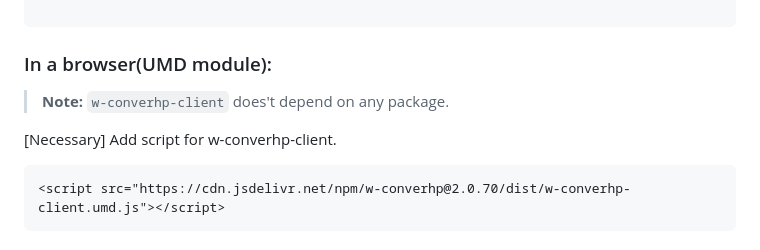
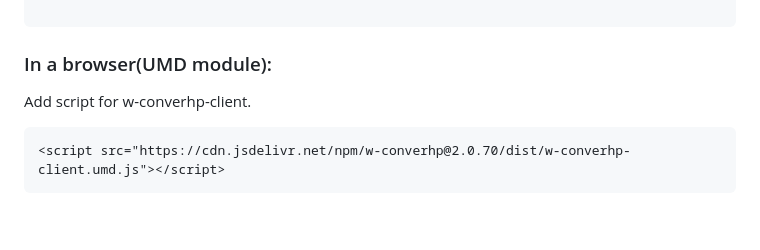
Before and after one commit to yuda-lyu/w-converhp, a Markdown page: README.md, the part around one of its changes. Drawn GitHub-style; blank space fills up the shorter version.

Commit message:
modify: readme

````diff
--- a/README.md
+++ b/README.md
@@ -217,9 +218,8 @@ downloadLargeFile()
 ```
 
 ### In a browser(UMD module):
-> **Note:** `w-converhp-client` does't depend on any package.
 
-[Necessary] Add script for w-converhp-client.
+Add script for w-converhp-client.
 ```alias
 <script src="https://cdn.jsdelivr.net/npm/w-converhp@2.0.70/dist/w-converhp-client.umd.js"></script>
 ```
````
Also changed, not shown: other parts of README.md (+1 -0 lines).
